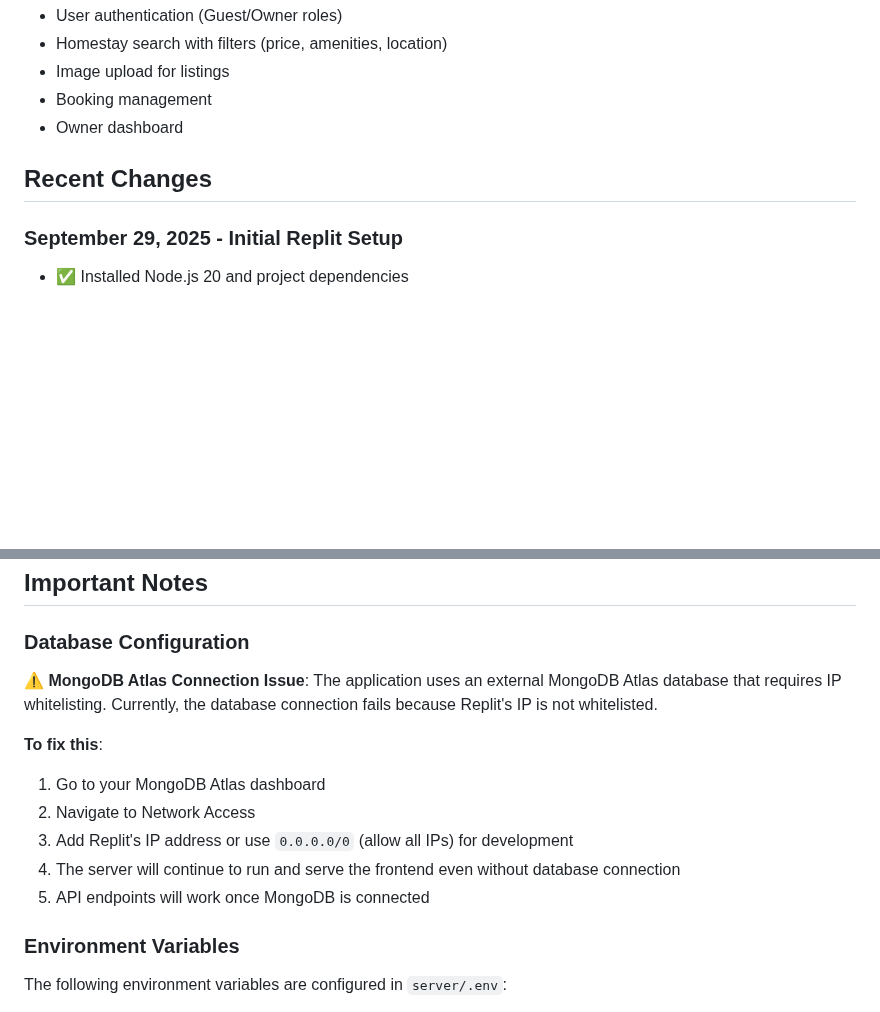
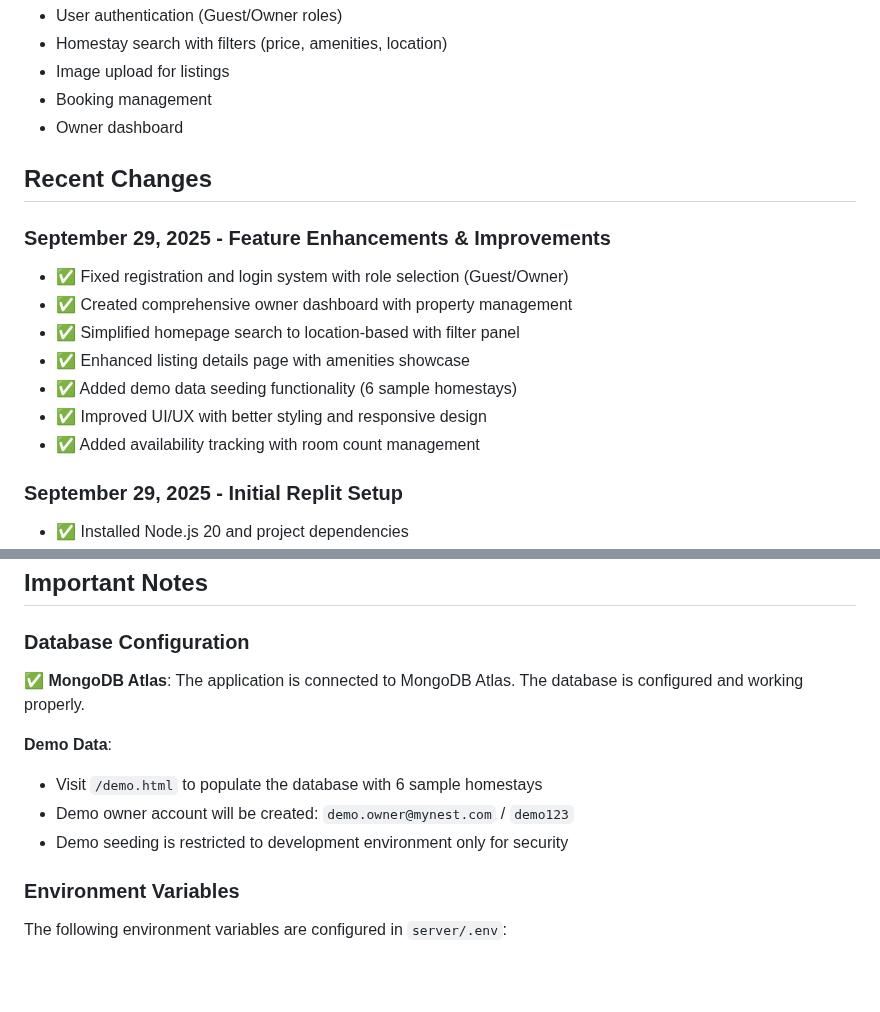
Before and after one commit to Pratismith/homestay, a Markdown page: replit.md, 2 parts joined by grey strips. GitHub-like rendering; blank space fills up the shorter version.

Commit message:
Improve homestay booking application with new features and fixes
Update application with registration/login fixes, owner dashboard, enhanced search, demo data, and improved UI/UX.

Replit-Commit-Author: Agent
Replit-Commit-Session-Id: 0ec57b30-ebe6-4a33-8282-0e9cdb250eb0
Replit-Commit-Checkpoint-Type: full_checkpoint
Replit-Commit-Screenshot-Url: https://storage.googleapis.com/screenshot-production-us-central1/f6b5159f-018a-4eaa-84ca-da94591ca4fe/0ec57b30-ebe6-4a33-8282-0e9cdb250eb0/ROFqSlN

```diff
--- a/replit.md
+++ b/replit.md
@@ -39,6 +39,15 @@ MyNest is a full-stack homestay booking application that allows users to search
 
 ## Recent Changes
 
+### September 29, 2025 - Feature Enhancements & Improvements
+- ✅ Fixed registration and login system with role selection (Guest/Owner)
+- ✅ Created comprehensive owner dashboard with property management
+- ✅ Simplified homepage search to location-based with filter panel
+- ✅ Enhanced listing details page with amenities showcase
+- ✅ Added demo data seeding functionality (6 sample homestays)
+- ✅ Improved UI/UX with better styling and responsive design
+- ✅ Added availability tracking with room count management
+
 ### September 29, 2025 - Initial Replit Setup
 - ✅ Installed Node.js 20 and project dependencies
 - ✅ Fixed multer version incompatibility (1.4.5 → 1.4.5-lts.1)
@@ -53,14 +62,12 @@ MyNest is a full-stack homestay booking application that allows users to search
 ## Important Notes
 
 ### Database Configuration
-⚠️ **MongoDB Atlas Connection Issue**: The application uses an external MongoDB Atlas database that requires IP whitelisting. Currently, the database connection fails because Replit's IP is not whitelisted.
+✅ **MongoDB Atlas**: The application is connected to MongoDB Atlas. The database is configured and working properly.
 
-**To fix this**:
-1. Go to your MongoDB Atlas dashboard
-2. Navigate to Network Access
-3. Add Replit's IP address or use `0.0.0.0/0` (allow all IPs) for development
-4. The server will continue to run and serve the frontend even without database connection
-5. API endpoints will work once MongoDB is connected
+**Demo Data**:
+- Visit `/demo.html` to populate the database with 6 sample homestays
+- Demo owner account will be created: `demo.owner@mynest.com` / `demo123`
+- Demo seeding is restricted to development environment only for security
 
 ### Environment Variables
 The following environment variables are configured in `server/.env`:
```
